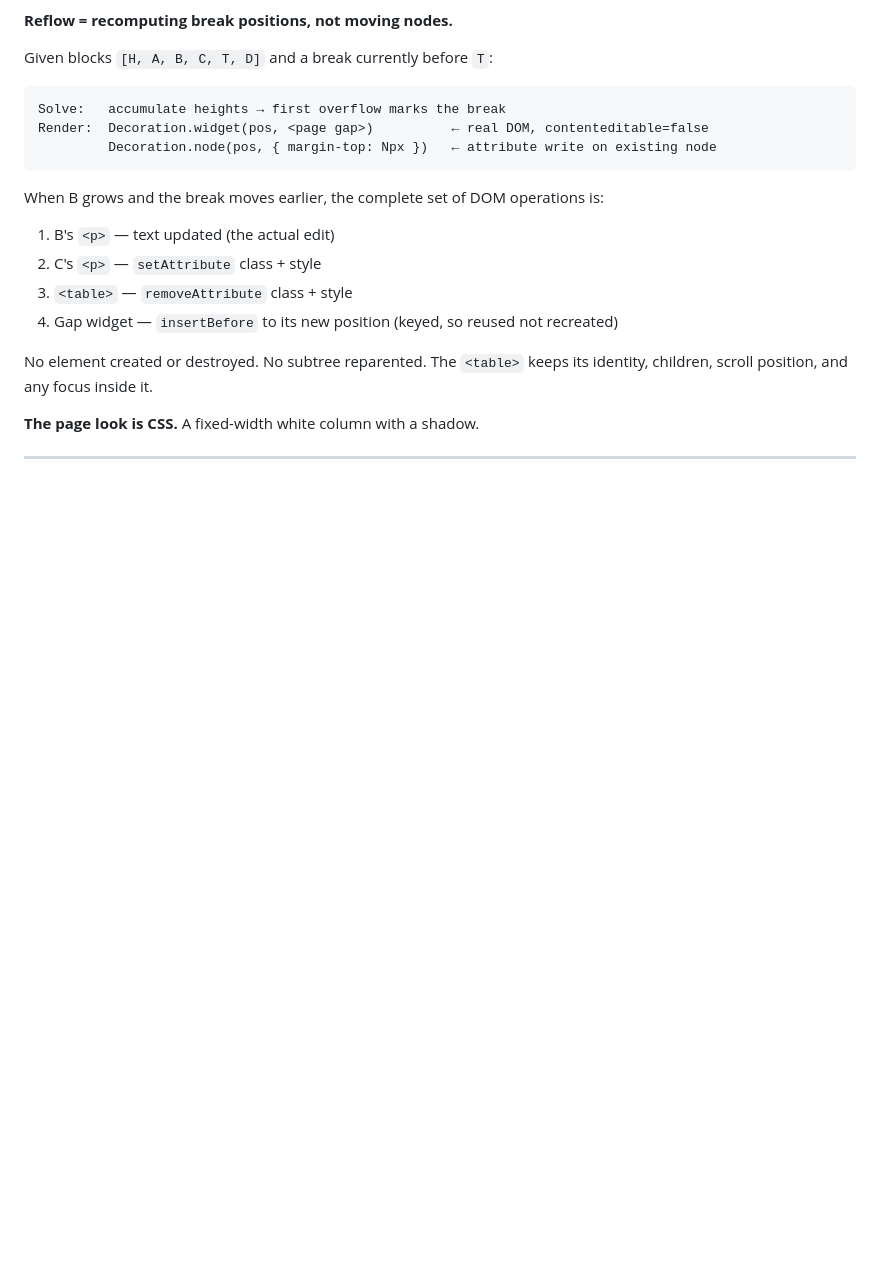
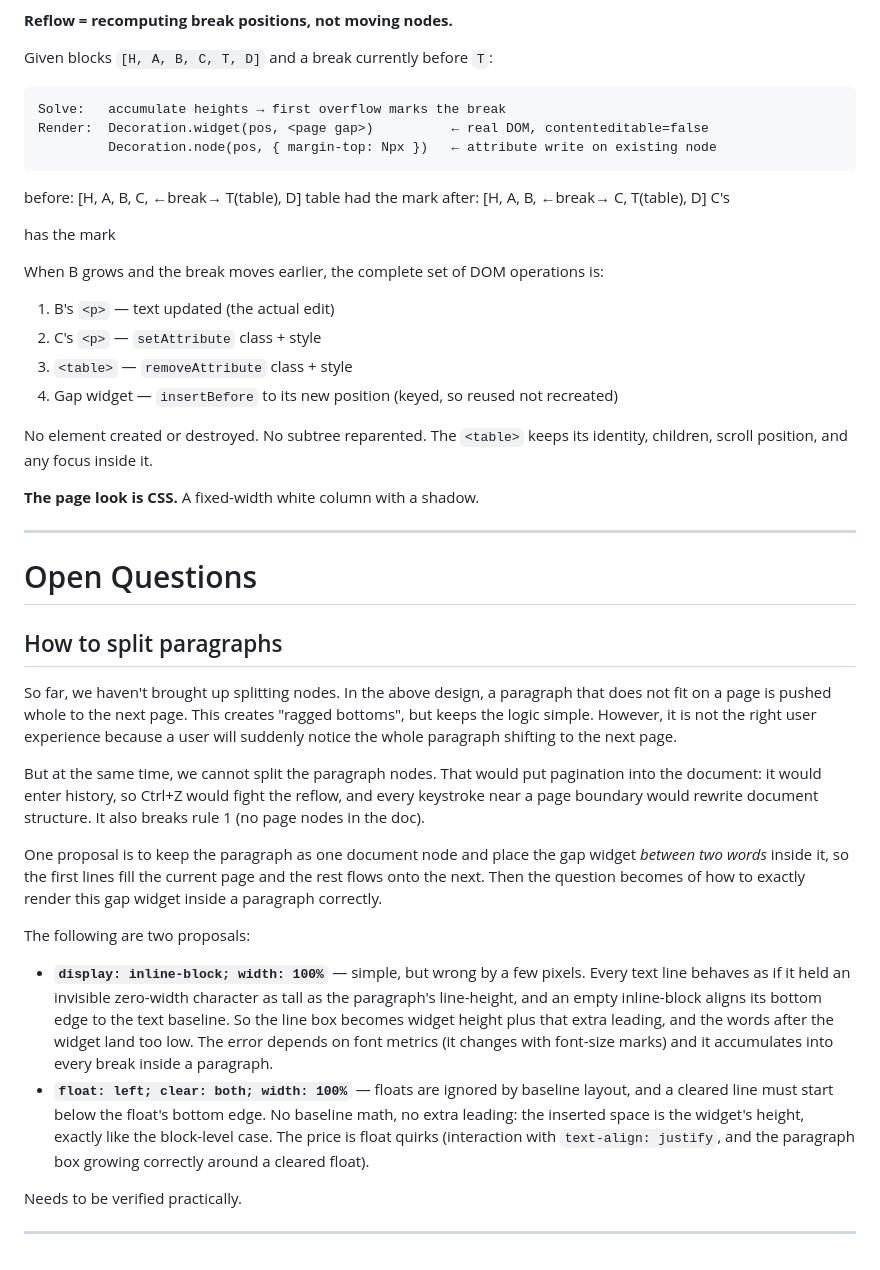
Before and after one commit to agnivade/yak-pager, a Markdown page: design_decisions.md, the part around the change. GitHub-like rendering; blank space fills up the shorter version.

Commit message:
added new design decisions

````diff
--- a/design_decisions.md
+++ b/design_decisions.md
@@ -57,6 +57,9 @@ Render:  Decoration.widget(pos, <page gap>)          ← real DOM, contenteditab
          Decoration.node(pos, { margin-top: Npx })   ← attribute write on existing node
 ```
 
+before:  [H, A, B, C, ←break→ T(table), D]   table had the mark
+after:   [H, A, B, ←break→ C, T(table), D]   C's <p> has the mark
+
 When B grows and the break moves earlier, the complete set of DOM operations is:
 
 1. B's `<p>` — text updated (the actual edit)
@@ -69,3 +72,22 @@ No element created or destroyed. No subtree reparented. The `<table>` keeps its
 **The page look is CSS.** A fixed-width white column with a shadow.
 
 ---
+
+# Open Questions
+
+## How to split paragraphs
+
+So far, we haven't brought up splitting nodes. In the above design, a paragraph that does not fit on a page is pushed whole to the next page. This creates "ragged bottoms", but keeps the logic simple. However, it is not the right user experience because a user will suddenly notice the whole paragraph shifting to the next page.
+
+But at the same time, we cannot split the paragraph nodes. That would put pagination into the document: it would enter history, so Ctrl+Z would fight the reflow, and every keystroke near a page boundary would rewrite document structure. It also breaks rule 1 (no page nodes in the doc).
+
+One proposal is to keep the paragraph as one document node and place the gap widget *between two words* inside it, so the first lines fill the current page and the rest flows onto the next. Then the question becomes of how to exactly render this gap widget inside a paragraph correctly.
+
+The following are two proposals:
+
+- **`display: inline-block; width: 100%`** — simple, but wrong by a few pixels. Every text line behaves as if it held an invisible zero-width character as tall as the paragraph's line-height, and an empty inline-block aligns its bottom edge to the text baseline. So the line box becomes widget height plus that extra leading, and the words after the widget land too low. The error depends on font metrics (it changes with font-size marks) and it accumulates into every break inside a paragraph.
+- **`float: left; clear: both; width: 100%`** — floats are ignored by baseline layout, and a cleared line must start below the float's bottom edge. No baseline math, no extra leading: the inserted space is the widget's height, exactly like the block-level case. The price is float quirks (interaction with `text-align: justify`, and the paragraph box growing correctly around a cleared float).
+
+Needs to be verified practically.
+
+---
````
